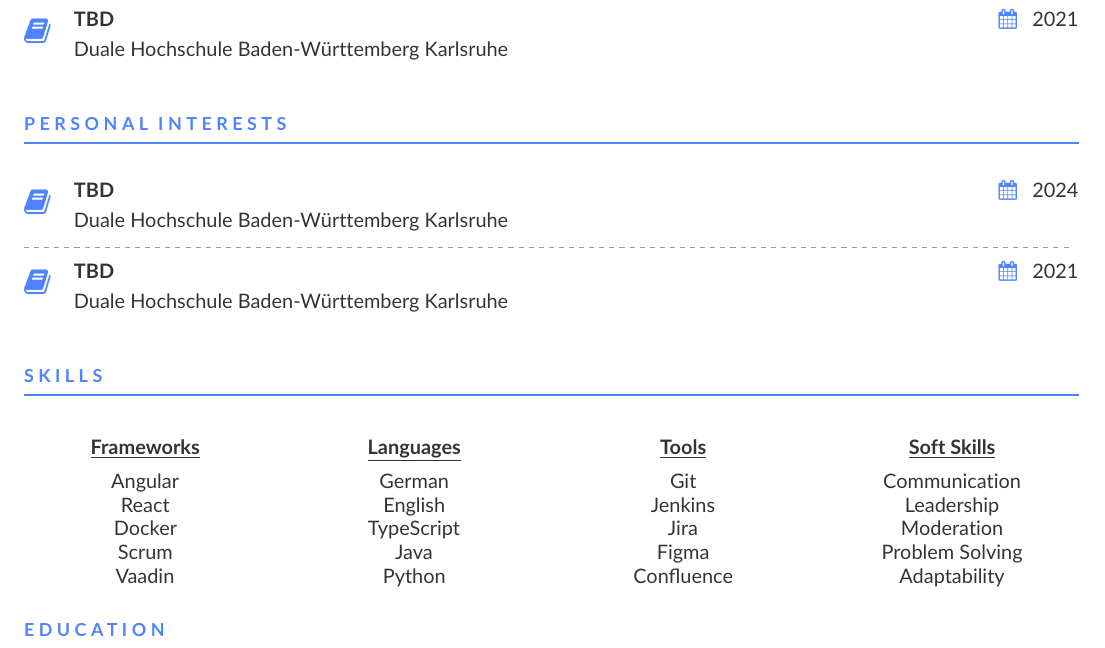
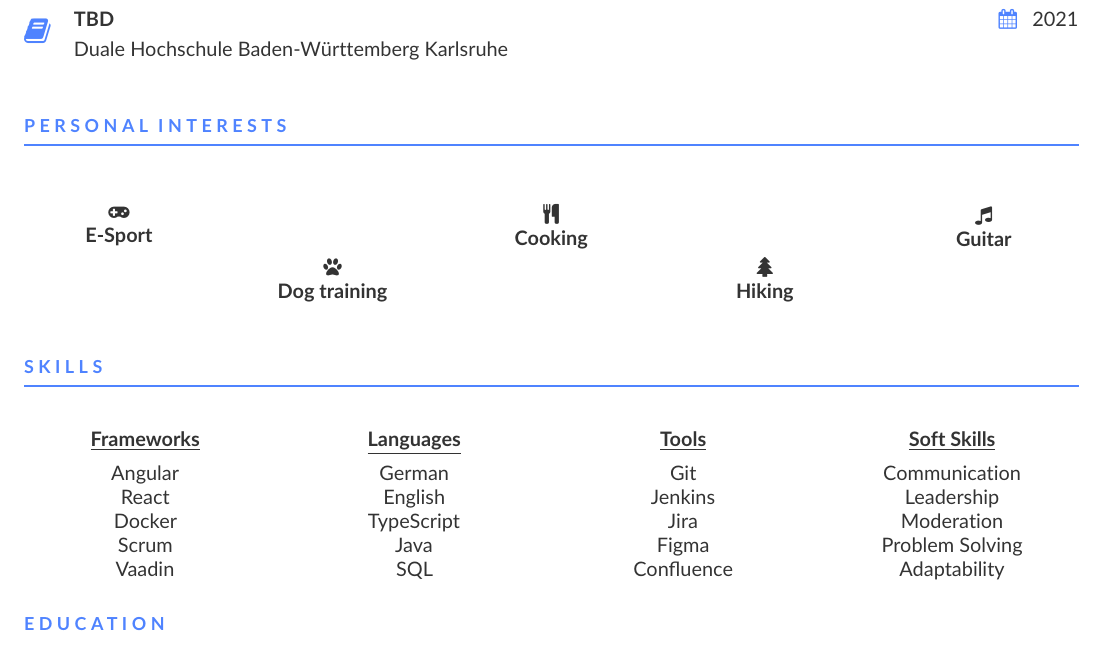
Before and after one commit to chrisguter/ChrisGuterCV, a LaTeX document (src/main.tex): part of page 2 of 3, cut so that both start at the same text. Compiled offline with pdfLaTeX.

Commit message:
added a personal interest section

```diff
--- a/src/main.tex
+++ b/src/main.tex
@@ -167,16 +167,41 @@
 \cvsection{Personal Interests}
     \bigskip
 
-    \cvachievement{\faBook}{ {\bfseries TBD} \hfill { \color{accent} \faCalendar}  \hspace{0.5em}{2024}\smallskip}
-    {Duale Hochschule Baden-Württemberg Karlsruhe}\par
-
-    \smallskip
-    \dividergray
-    \smallskip
-
-    \cvachievement{\faBook}{ {\bfseries TBD} \hfill { \color{accent} \faCalendar}  \hspace{0.5em}{2021}\smallskip}
-    {Duale Hochschule Baden-Württemberg Karlsruhe}\par
-    \medskip
+        \begin{center}
+            \begin{minipage}{0.18\textwidth}
+                \centering
+                \faGamepad\\
+                \textbf{E-Sport}
+            \end{minipage}
+            \hfill
+            \raisebox{-2.7em}{%
+                \begin{minipage}{0.18\textwidth}
+                    \centering
+                    \faPaw\\
+                    \textbf{Dog training}
+                \end{minipage}
+            }
+            \hfill
+            \begin{minipage}{0.18\textwidth}
+                \centering
+                \faCutlery\\
+                \textbf{Cooking}
+            \end{minipage}
+            \hfill
+            \raisebox{-2.7em}{%
+                \begin{minipage}{0.18\textwidth}
+                    \centering
+                    \faTree\\
+                    \textbf{Hiking}
+                \end{minipage}
+            }
+            \hfill
+            \begin{minipage}{0.18\textwidth}
+                \centering
+                \faMusic\\
+                \textbf{Guitar}
+            \end{minipage}
+        \end{center}
 
 \medskip
 
@@ -199,7 +224,7 @@
             English\\
             TypeScript\\
             Java\\
-            Python\\
+            SQL\\
     \end{minipage}
     \hfill
     \begin{minipage}[t]{0.23\textwidth}
```
